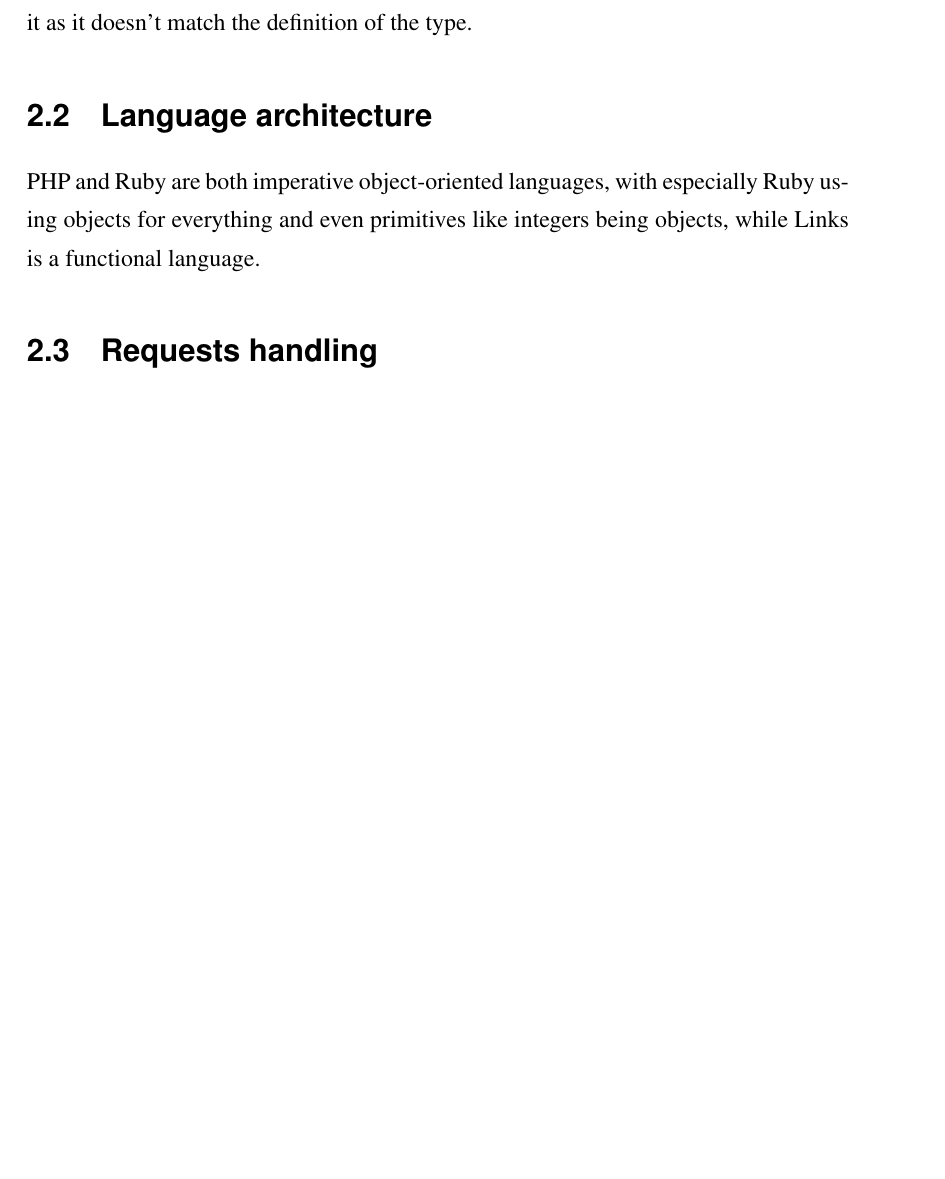
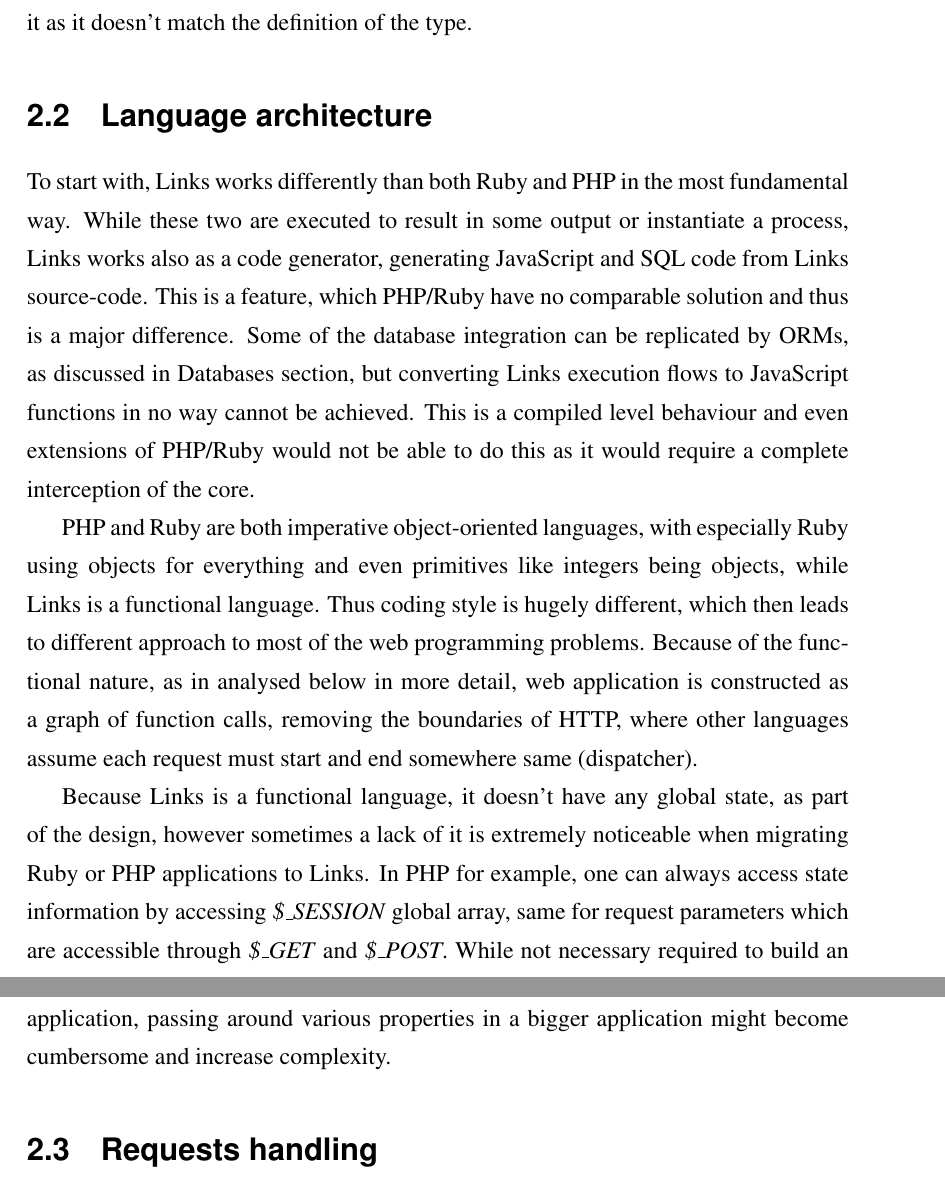
Before and after one commit to juokaz/dissertation, a LaTeX thesis (dissertation.tex, which reads environments.tex): part of page 12 of 32 before the commit and two parts of pages 12 and 13 of 32 after it, the two joined at a grey line, cut so that both start at the same text, the shorter picture padded with empty space. Compiled offline with pdfLaTeX.

Commit message:
Added language differences

```diff
--- a/environments.tex
+++ b/environments.tex
@@ -15,7 +15,11 @@
 
 \section{Language architecture}
 
-PHP and Ruby are both imperative object-oriented languages, with especially Ruby using objects for everything and even primitives like integers being objects, while Links is a functional language.
+To start with, Links works differently than both Ruby and PHP in the most fundamental way. While these two are executed to result in some output or instantiate a process, Links works also as a code generator, generating JavaScript and SQL code from Links source-code. This is a feature, which PHP/Ruby have no comparable solution and thus is a major difference. Some of the database integration can be replicated by ORMs, as discussed in Databases section, but converting Links execution flows to JavaScript functions in no way cannot be achieved. This is a compiled level behaviour and even extensions of PHP/Ruby would not be able to do this as it would require a complete interception of the core.
+
+PHP and Ruby are both imperative object-oriented languages, with especially Ruby using objects for everything and even primitives like integers being objects, while Links is a functional language. Thus coding style is hugely different, which then leads to different approach to most of the web programming problems. Because of the functional nature, as in analysed below in more detail, web application is constructed as a graph of function calls, removing the boundaries of HTTP, where other languages assume each request must start and end somewhere same (dispatcher).
+
+Because Links is a functional language, it doesn't have any global state, as part of the design, however sometimes a lack of it is extremely noticeable when migrating Ruby or PHP applications to Links. In PHP for example, one can always access state information by accessing \textit{\$\_SESSION} global array, same for request parameters which are accessible through \textit{\$\_GET} and \textit{\$\_POST}. While not necessary required to build an application, passing around various properties in a bigger application might become cumbersome and increase complexity.
 
 \section{Requests handling}
 
```
